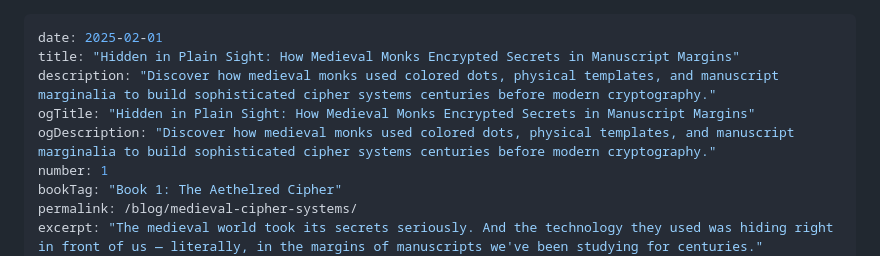
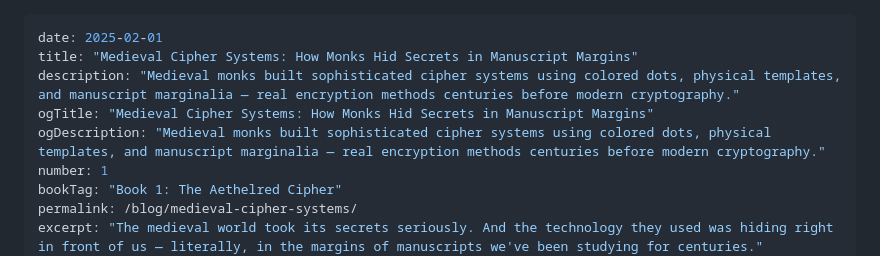
Before and after one commit to rxpelle/randypellegrini.com, a Markdown page: src/blog/medieval-cipher-systems.md, the part around the change. GitHub-like rendering.

Commit message:
SEO: optimize medieval-cipher-systems title and meta for CTR
507 impressions with 0 clicks — front-loaded search keyword in title,
rewrote meta description to lead with subject instead of generic "Discover."

Co-Authored-By: Claude Opus 4.6 <noreply@anthropic.com>

```diff
--- a/src/blog/medieval-cipher-systems.md
+++ b/src/blog/medieval-cipher-systems.md
@@ -1,9 +1,9 @@
 ---
 date: 2025-02-01
-title: "Hidden in Plain Sight: How Medieval Monks Encrypted Secrets in Manuscript Margins"
-description: "Discover how medieval monks used colored dots, physical templates, and manuscript marginalia to build sophisticated cipher systems centuries before modern cryptography."
-ogTitle: "Hidden in Plain Sight: How Medieval Monks Encrypted Secrets in Manuscript Margins"
-ogDescription: "Discover how medieval monks used colored dots, physical templates, and manuscript marginalia to build sophisticated cipher systems centuries before modern cryptography."
+title: "Medieval Cipher Systems: How Monks Hid Secrets in Manuscript Margins"
+description: "Medieval monks built sophisticated cipher systems using colored dots, physical templates, and manuscript marginalia — real encryption methods centuries before modern cryptography."
+ogTitle: "Medieval Cipher Systems: How Monks Hid Secrets in Manuscript Margins"
+ogDescription: "Medieval monks built sophisticated cipher systems using colored dots, physical templates, and manuscript marginalia — real encryption methods centuries before modern cryptography."
 number: 1
 bookTag: "Book 1: The Aethelred Cipher"
 permalink: /blog/medieval-cipher-systems/
```
